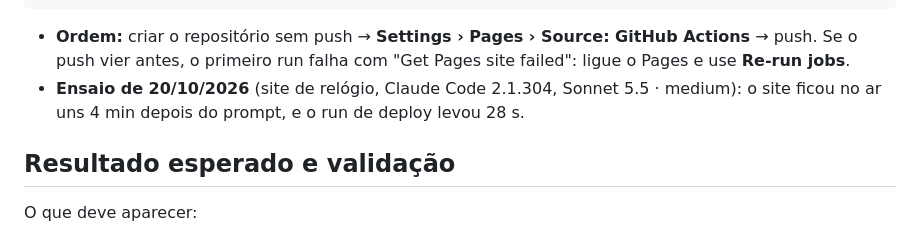
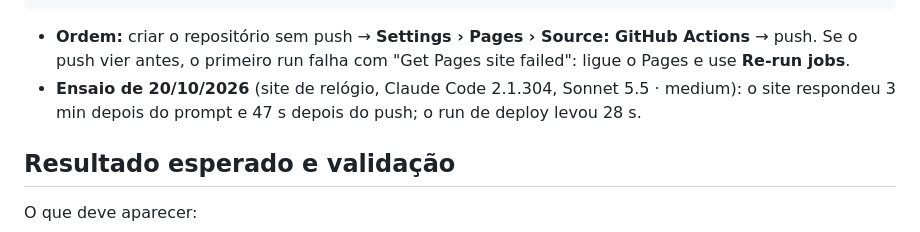
Before and after one commit to Movits/sonora, a Markdown page: workshop/prompts/25-deploy.md, the part around the change. Drawn GitHub-style.

````diff
--- a/workshop/prompts/25-deploy.md
+++ b/workshop/prompts/25-deploy.md
@@ -113,7 +113,7 @@ direto na main (a PR vem no P10).
 ```
 
 - **Ordem:** criar o repositório sem push → **Settings › Pages › Source: GitHub Actions** → push. Se o push vier antes, o primeiro run falha com "Get Pages site failed": ligue o Pages e use **Re-run jobs**.
-- **Ensaio de 20/10/2026** (site de relógio, Claude Code 2.1.304, Sonnet 5.5 · medium): o site ficou no ar uns 4 min depois do prompt, e o run de deploy levou 28 s.
+- **Ensaio de 20/10/2026** (site de relógio, Claude Code 2.1.304, Sonnet 5.5 · medium): o site respondeu 3 min depois do prompt e 47 s depois do push; o run de deploy levou 28 s.
 
 ## Resultado esperado e validação
 
````
Also changed, not shown: workshop/guia-do-instrutor.md (+1 -1 lines).
